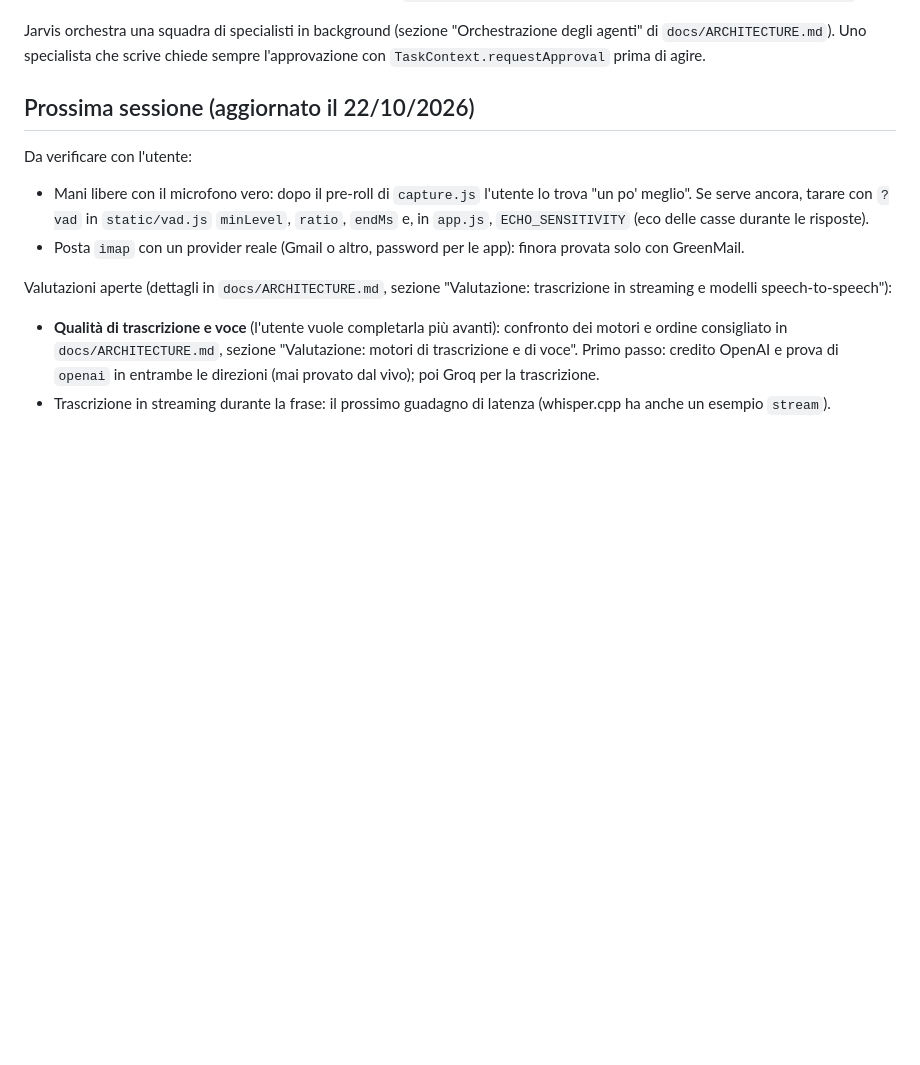
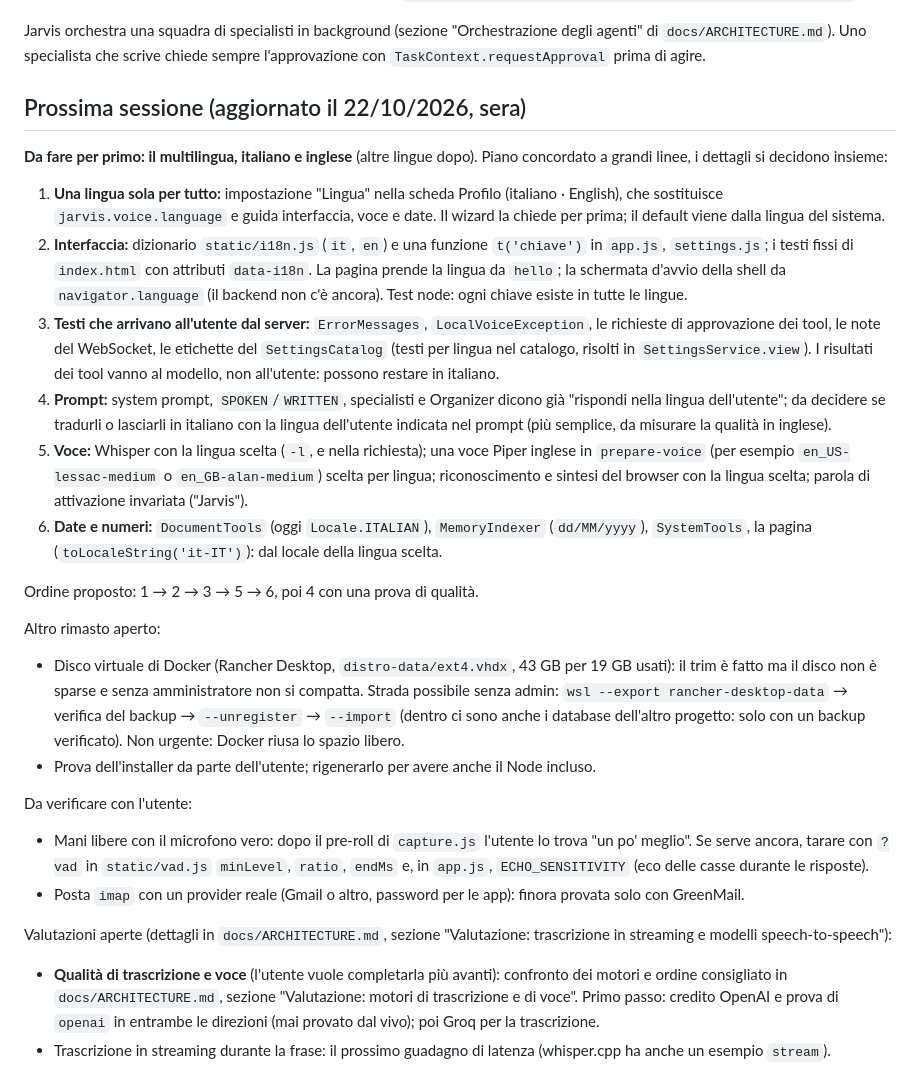
Before and after one commit to JuMp3/jarvis, a Markdown page: CLAUDE.md, the part around the change. Rendered like a GitHub page; blank space fills up the shorter version.

Commit message:
Plan the Italian and English languages for the next session
Co-Authored-By: Claude Opus 5.5 <noreply@anthropic.com>

```diff
--- a/CLAUDE.md
+++ b/CLAUDE.md
@@ -22,7 +22,22 @@ Cose verificate su Spring AI 2.0.1, da non rifare:
 
 Jarvis orchestra una squadra di specialisti in background (sezione "Orchestrazione degli agenti" di `docs/ARCHITECTURE.md`). Uno specialista che scrive chiede sempre l'approvazione con `TaskContext.requestApproval` prima di agire.
 
-## Prossima sessione (aggiornato il 22/10/2026)
+## Prossima sessione (aggiornato il 22/10/2026, sera)
+
+**Da fare per primo: il multilingua, italiano e inglese** (altre lingue dopo). Piano concordato a grandi linee, i dettagli si decidono insieme:
+
+1. **Una lingua sola per tutto:** impostazione "Lingua" nella scheda Profilo (italiano · English), che sostituisce `jarvis.voice.language` e guida interfaccia, voce e date. Il wizard la chiede per prima; il default viene dalla lingua del sistema.
+2. **Interfaccia:** dizionario `static/i18n.js` (`it`, `en`) e una funzione `t('chiave')` in `app.js`, `settings.js`; i testi fissi di `index.html` con attributi `data-i18n`. La pagina prende la lingua da `hello`; la schermata d'avvio della shell da `navigator.language` (il backend non c'è ancora). Test node: ogni chiave esiste in tutte le lingue.
+3. **Testi che arrivano all'utente dal server:** `ErrorMessages`, `LocalVoiceException`, le richieste di approvazione dei tool, le note del WebSocket, le etichette del `SettingsCatalog` (testi per lingua nel catalogo, risolti in `SettingsService.view`). I risultati dei tool vanno al modello, non all'utente: possono restare in italiano.
+4. **Prompt:** system prompt, `SPOKEN`/`WRITTEN`, specialisti e Organizer dicono già "rispondi nella lingua dell'utente"; da decidere se tradurli o lasciarli in italiano con la lingua dell'utente indicata nel prompt (più semplice, da misurare la qualità in inglese).
+5. **Voce:** Whisper con la lingua scelta (`-l`, e nella richiesta); una voce Piper inglese in `prepare-voice` (per esempio `en_US-lessac-medium` o `en_GB-alan-medium`) scelta per lingua; riconoscimento e sintesi del browser con la lingua scelta; parola di attivazione invariata ("Jarvis").
+6. **Date e numeri:** `DocumentTools` (oggi `Locale.ITALIAN`), `MemoryIndexer` (`dd/MM/yyyy`), `SystemTools`, la pagina (`toLocaleString('it-IT')`): dal locale della lingua scelta.
+
+Ordine proposto: 1 → 2 → 3 → 5 → 6, poi 4 con una prova di qualità.
+
+Altro rimasto aperto:
+- Disco virtuale di Docker (Rancher Desktop, `distro-data/ext4.vhdx`, 43 GB per 19 GB usati): il trim è fatto ma il disco non è sparse e senza amministratore non si compatta. Strada possibile senza admin: `wsl --export rancher-desktop-data` → verifica del backup → `--unregister` → `--import` (dentro ci sono anche i database dell'altro progetto: solo con un backup verificato). Non urgente: Docker riusa lo spazio libero.
+- Prova dell'installer da parte dell'utente; rigenerarlo per avere anche il Node incluso.
 
 Da verificare con l'utente:
 - Mani libere con il microfono vero: dopo il pre-roll di `capture.js` l'utente lo trova "un po' meglio". Se serve ancora, tarare con `?vad` in `static/vad.js` `minLevel`, `ratio`, `endMs` e, in `app.js`, `ECHO_SENSITIVITY` (eco delle casse durante le risposte).
```
